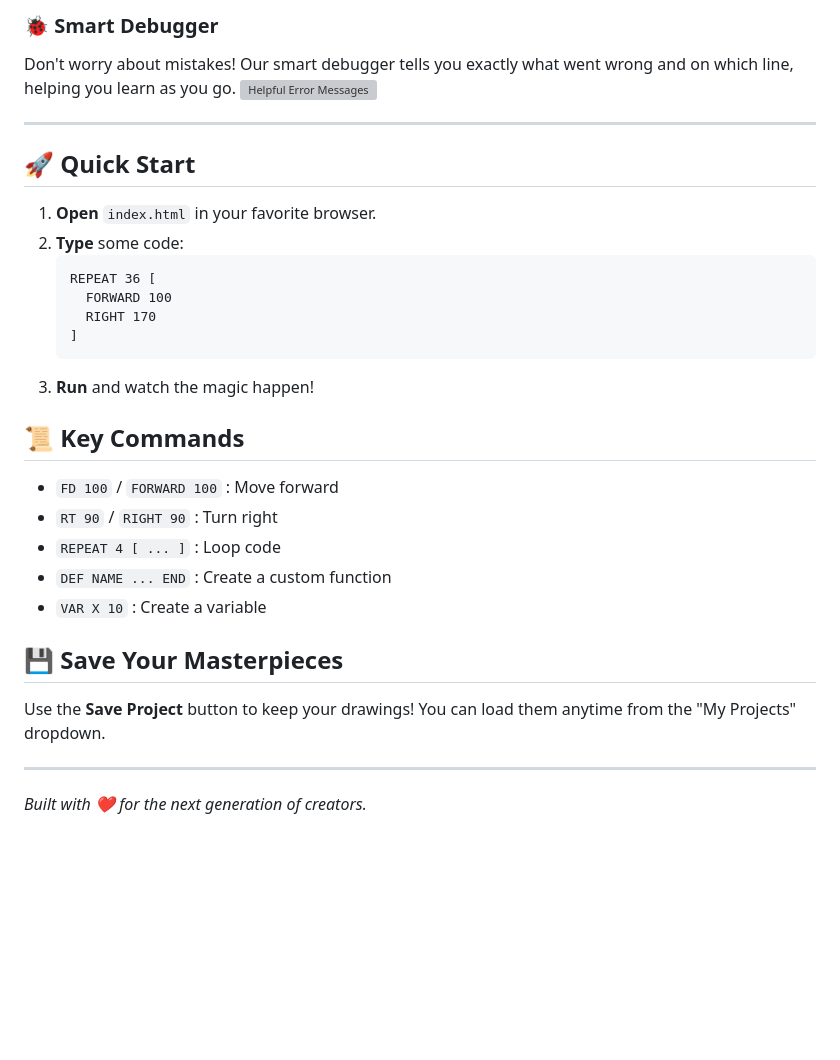
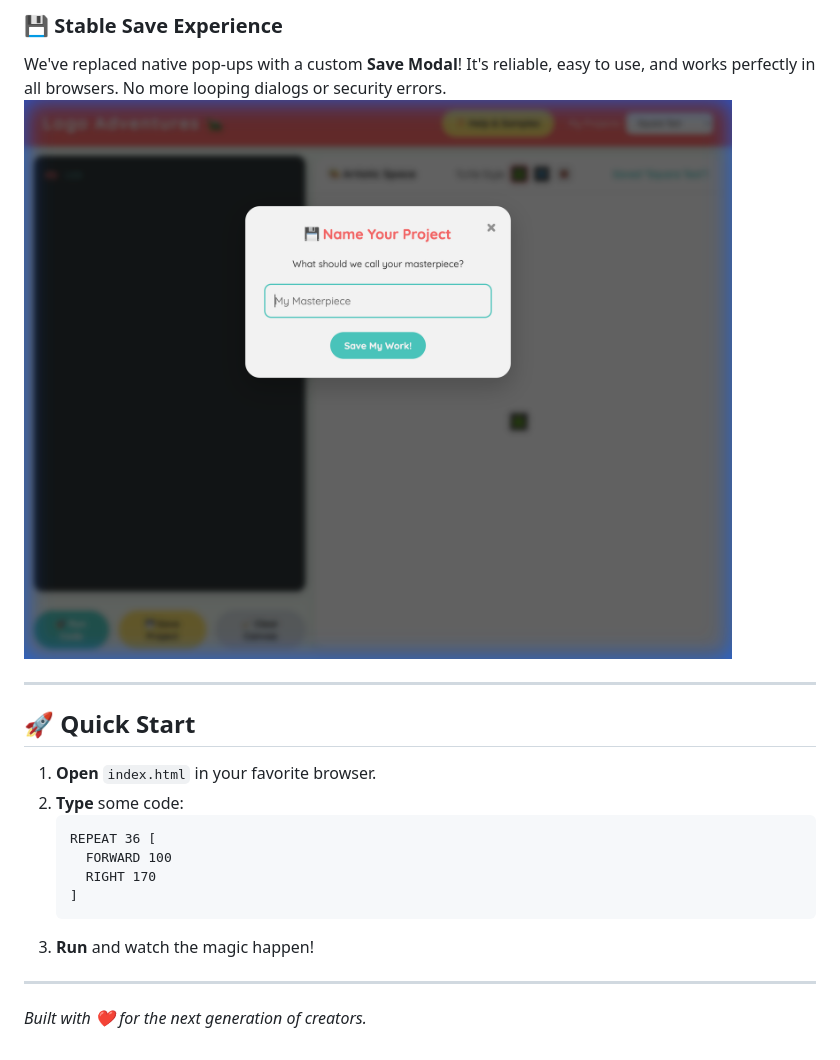
Before and after one commit to mansu/jslogo, a Markdown page: README.md, the part around one of its changes. GitHub-like rendering; pictures changed too: assets/save_modal.png (added); blank space fills up the shorter version; grey boxes are pictures that could not be loaded.

Commit message:
Fix project save.

````diff
--- a/README.md
+++ b/README.md
@@ -19,7 +18,7 @@ Not sure where to start? Click the **Help & Samples** button to see a list of co
 
-### 🐞 Smart Debugger
-Don't worry about mistakes! Our smart debugger tells you exactly what went wrong and on which line, helping you learn as you go.
-![Helpful Error Messages](/Users/suman/.gemini/antigravity/brain/6c5787c1-b782-4d9f-88e4-608095b74ebc/logo_error_message_1768455730749.png)
+### 💾 Stable Save Experience
+We've replaced native pop-ups with a custom **Save Modal**! It's reliable, easy to use, and works perfectly in all browsers. No more looping dialogs or security errors.
+![New Custom Save Modal](assets/save_modal.png)
 
 ---
 
@@ -35,15 +34,5 @@ Don't worry about mistakes! Our smart debugger tells you exactly what went wrong
    ```
 3. **Run** and watch the magic happen!
 
-## 📜 Key Commands
-- `FD 100` / `FORWARD 100` : Move forward
-- `RT 90` / `RIGHT 90` : Turn right
-- `REPEAT 4 [ ... ]` : Loop code
-- `DEF NAME ... END` : Create a custom function
-- `VAR X 10` : Create a variable
-
-## 💾 Save Your Masterpieces
-Use the **Save Project** button to keep your drawings! You can load them anytime from the "My Projects" dropdown.
-
 ---
 *Built with ❤️ for the next generation of creators.*
````
Also changed, not shown: other parts of README.md (+2 -3 lines), assets/flower_sample.png (added), 5 other files.
